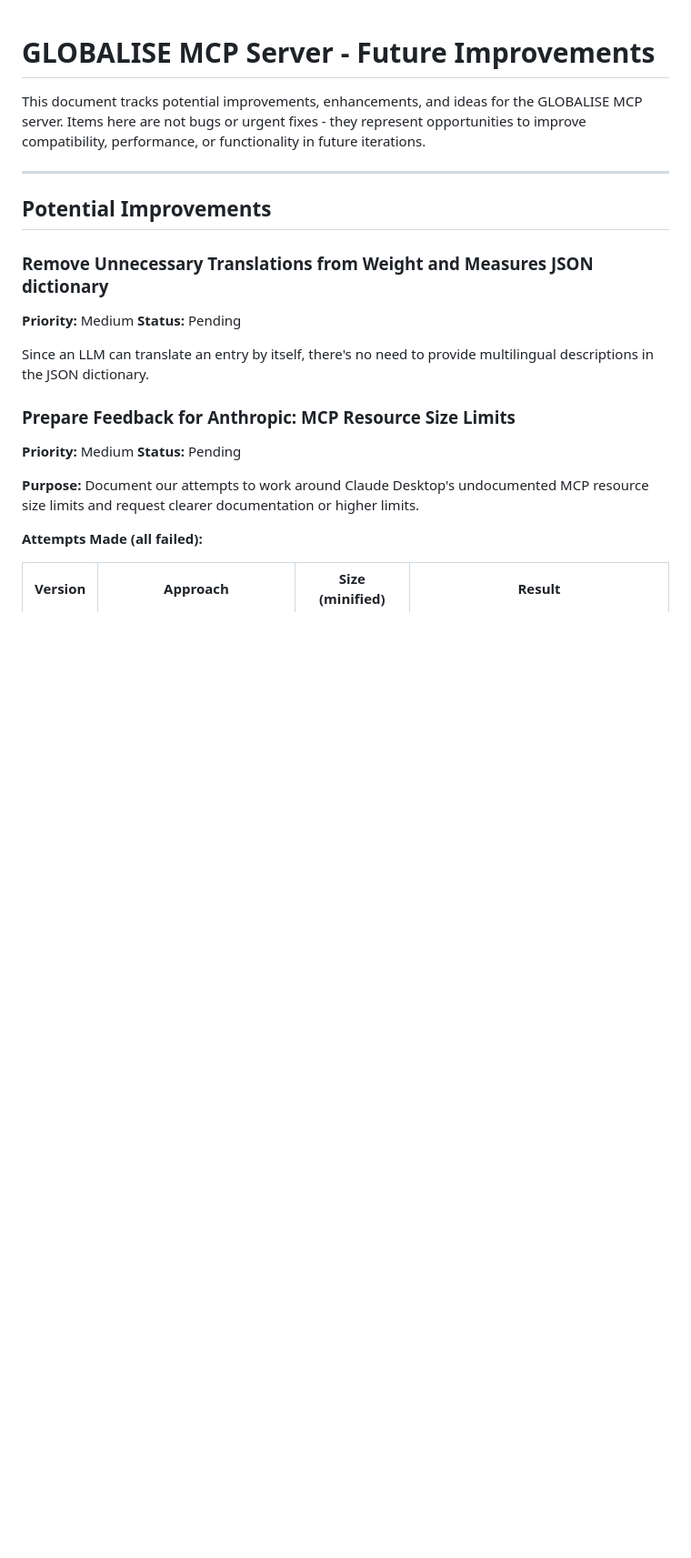
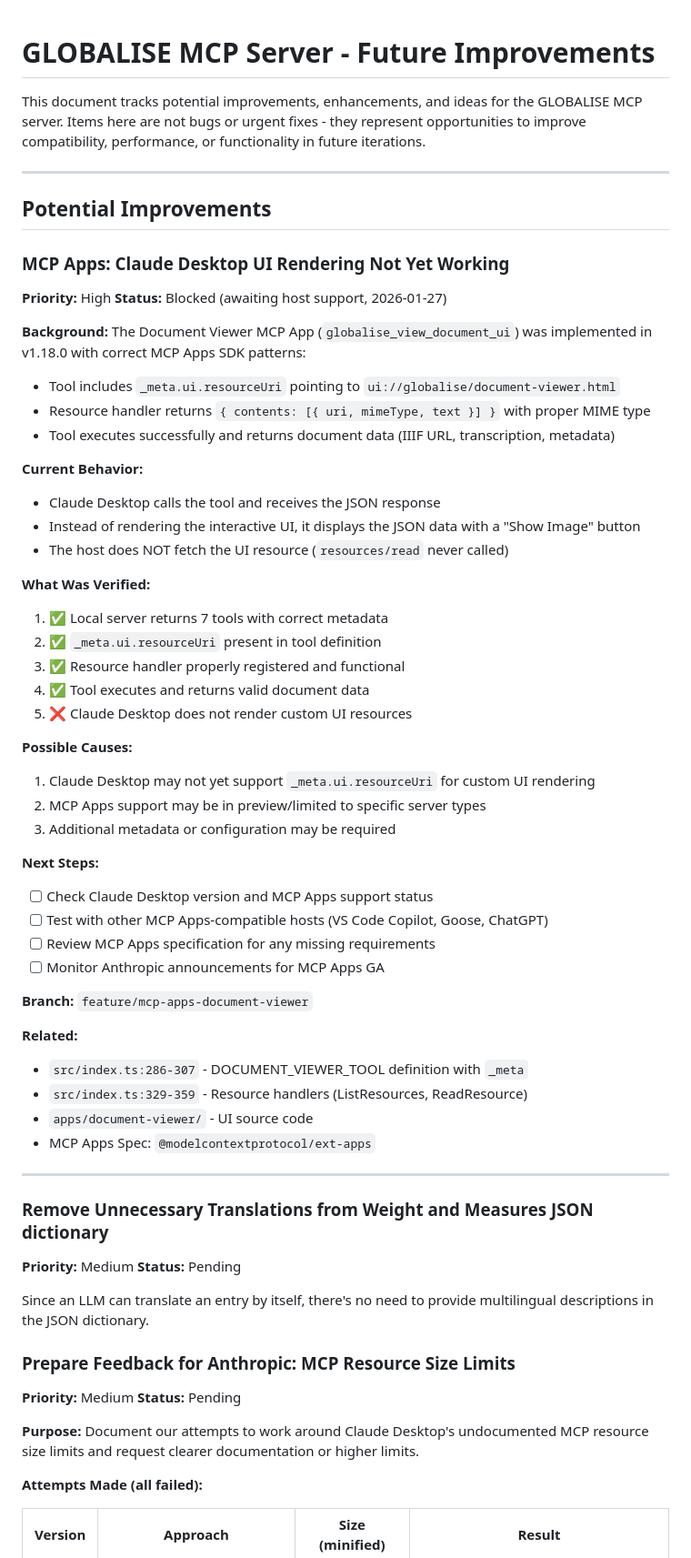
Before and after one commit to kintopp/globalise-mcp, a Markdown page: globalise-mcp-server/TODO.md, the part around the change. Shown at 91% size. Rendered like a GitHub page; blank space fills up the shorter version.

Commit message:
Document MCP Apps host support limitation
- Added TODO entry documenting Claude Desktop UI rendering issue
- Updated CHANGELOG with _meta.ui.resourceUri fix note
- Tool works correctly but host doesn't render custom UI yet

Co-Authored-By: Claude Opus 4.5 <noreply@anthropic.com>

```diff
--- a/globalise-mcp-server/TODO.md
+++ b/globalise-mcp-server/TODO.md
@@ -5,6 +5,50 @@ This document tracks potential improvements, enhancements, and ideas for the GLO
 ---
 
 ## Potential Improvements
+
+### MCP Apps: Claude Desktop UI Rendering Not Yet Working
+
+**Priority:** High
+**Status:** Blocked (awaiting host support, 2026-01-27)
+
+**Background:**
+The Document Viewer MCP App (`globalise_view_document_ui`) was implemented in v1.18.0 with correct MCP Apps SDK patterns:
+- Tool includes `_meta.ui.resourceUri` pointing to `ui://globalise/document-viewer.html`
+- Resource handler returns `{ contents: [{ uri, mimeType, text }] }` with proper MIME type
+- Tool executes successfully and returns document data (IIIF URL, transcription, metadata)
+
+**Current Behavior:**
+- Claude Desktop calls the tool and receives the JSON response
+- Instead of rendering the interactive UI, it displays the JSON data with a "Show Image" button
+- The host does NOT fetch the UI resource (`resources/read` never called)
+
+**What Was Verified:**
+1. ✅ Local server returns 7 tools with correct metadata
+2. ✅ `_meta.ui.resourceUri` present in tool definition
+3. ✅ Resource handler properly registered and functional
+4. ✅ Tool executes and returns valid document data
+5. ❌ Claude Desktop does not render custom UI resources
+
+**Possible Causes:**
+1. Claude Desktop may not yet support `_meta.ui.resourceUri` for custom UI rendering
+2. MCP Apps support may be in preview/limited to specific server types
+3. Additional metadata or configuration may be required
+
+**Next Steps:**
+- [ ] Check Claude Desktop version and MCP Apps support status
+- [ ] Test with other MCP Apps-compatible hosts (VS Code Copilot, Goose, ChatGPT)
+- [ ] Review MCP Apps specification for any missing requirements
+- [ ] Monitor Anthropic announcements for MCP Apps GA
+
+**Branch:** `feature/mcp-apps-document-viewer`
+
+**Related:**
+- `src/index.ts:286-307` - DOCUMENT_VIEWER_TOOL definition with `_meta`
+- `src/index.ts:329-359` - Resource handlers (ListResources, ReadResource)
+- `apps/document-viewer/` - UI source code
+- MCP Apps Spec: `@modelcontextprotocol/ext-apps`
+
+---
 
 ### Remove Unnecessary Translations from Weight and Measures JSON dictionary
 
```
Also changed, not shown: globalise-mcp-server/CHANGELOG.md (+5 -0 lines).
